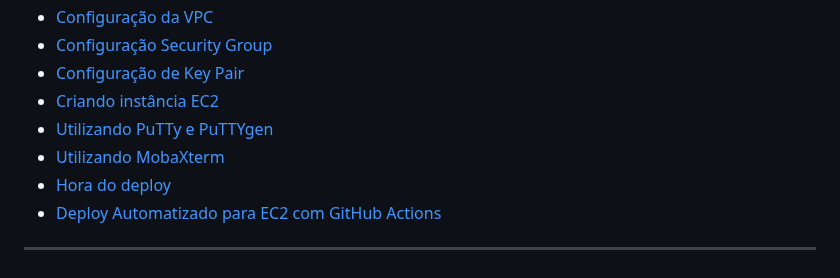
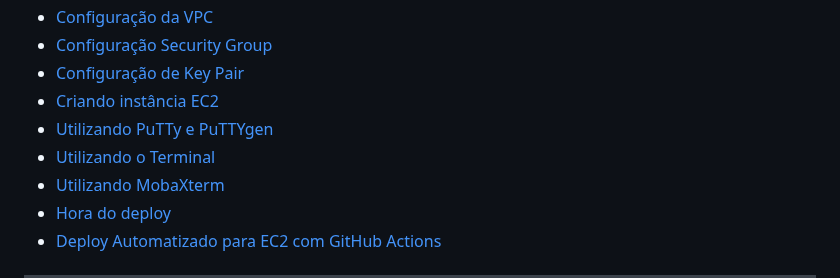
Before and after one commit to rickRiquie/aws_node_ago24_desafio03_aws, a Markdown page: README.md, the part around the change. Drawn GitHub-style.

```diff
--- a/README.md
+++ b/README.md
@@ -17,6 +17,7 @@ Para facilitar a navegação, você pode acessar diretamente as etapas do deploy
 - [Configuração de Key Pair](#configuração-de-key-pair)
 - [Criando instância EC2](#criando-instância-ec2)
 - [Utilizando PuTTy e PuTTYgen](#utilizando-putty-e-puttygen)
+- [Utilizando o Terminal](#utilizando-o-terminal)
 - [Utilizando MobaXterm](#utilizando-mobaxterm)
 - [Hora do deploy](#hora-do-deploy)
 - [Deploy Automatizado para EC2 com GitHub Actions](#deploy-automatizado-para-ec2-com-github-actions)
```
